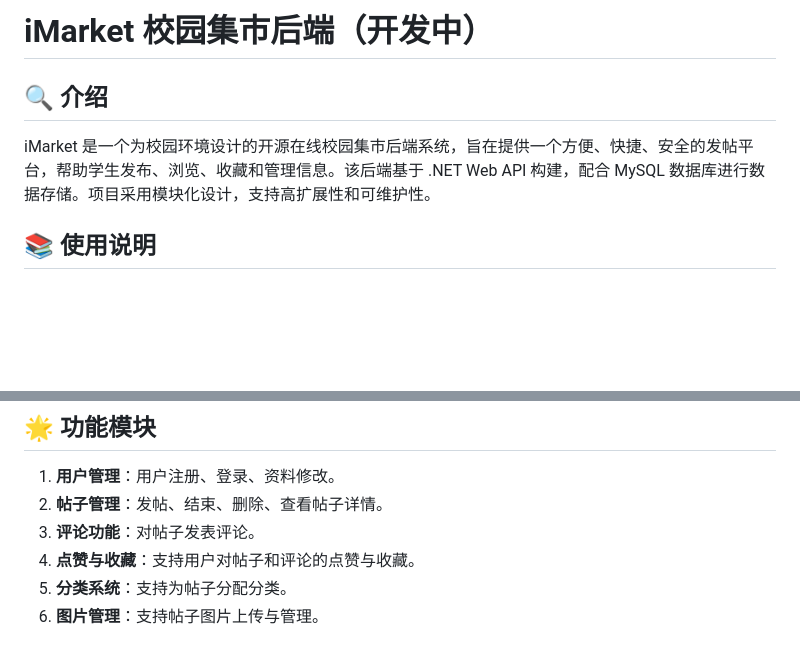
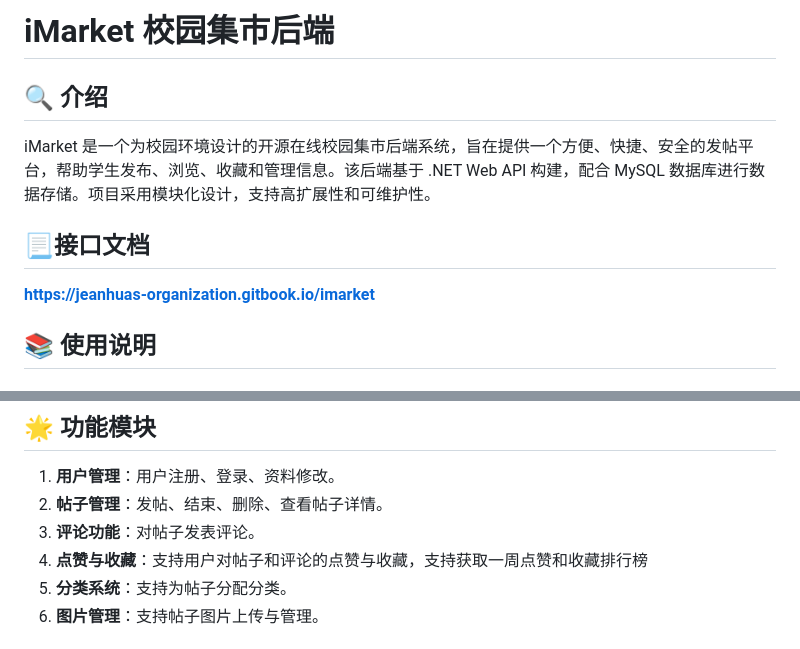
Before and after one commit to jeanhua/imarket-backend, a Markdown page: README.md, 2 parts joined by grey strips. Drawn GitHub-style; blank space fills up the shorter version.

Commit message:
初步完成

```diff
--- a/README.md
+++ b/README.md
@@ -1,8 +1,12 @@
-# iMarket 校园集市后端（开发中）
+# iMarket 校园集市后端
 
 ## 🔍 介绍
 
 iMarket 是一个为校园环境设计的开源在线校园集市后端系统，旨在提供一个方便、快捷、安全的发帖平台，帮助学生发布、浏览、收藏和管理信息。该后端基于 .NET Web API 构建，配合 MySQL 数据库进行数据存储。项目采用模块化设计，支持高扩展性和可维护性。
+
+## 📃接口文档
+
+**https://jeanhuas-organization.gitbook.io/imarket**
 
 ## 📚 使用说明
 
@@ -126,7 +130,7 @@ iMarket 是一个为校园环境设计的开源在线校园集市后端系统，
 1. **用户管理**：用户注册、登录、资料修改。
 2. **帖子管理**：发帖、结束、删除、查看帖子详情。
 3. **评论功能**：对帖子发表评论。
-4. **点赞与收藏**：支持用户对帖子和评论的点赞与收藏。
+4. **点赞与收藏**：支持用户对帖子和评论的点赞与收藏，支持获取一周点赞和收藏排行榜
 5. **分类系统**：支持为帖子分配分类。
 6. **图片管理**：支持帖子图片上传与管理。
 
```
